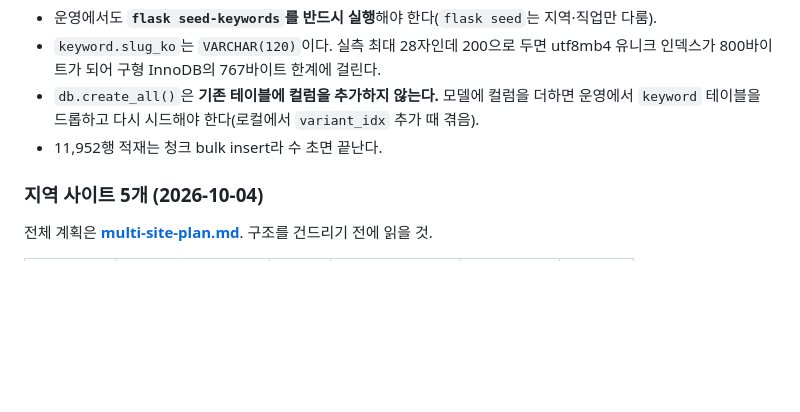
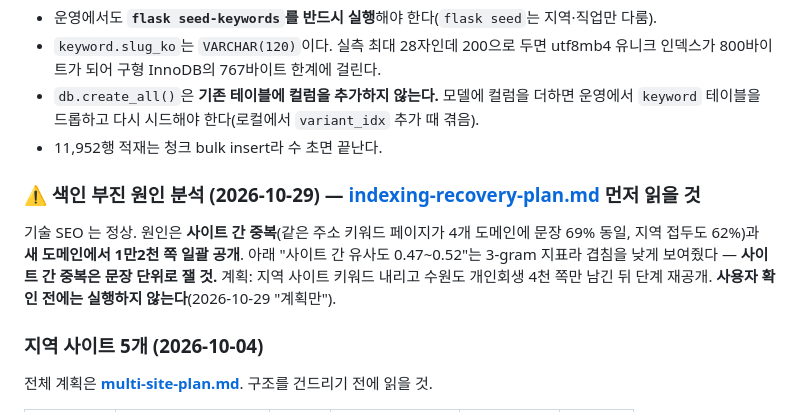
Before and after one commit to Jeongdonghwan/rwas_prj, a Markdown page: CLAUDE.md, the part around the change. GitHub-like rendering; blank space fills up the shorter version.

Commit message:
색인 회복 계획 문서(indexing-recovery-plan.md) — 원인 실측(사이트 간 문장 중복 69%·62%, 일괄 공개) + 단계 계획, 실행 전
Co-Authored-By: Claude Opus 5.5 <noreply@anthropic.com>

```diff
--- a/CLAUDE.md
+++ b/CLAUDE.md
@@ -205,6 +205,12 @@ xlsx나 치환 규칙이 바뀌면 **두 단계를 다 다시 돌려야 한다.*
 - `db.create_all()`은 **기존 테이블에 컬럼을 추가하지 않는다.** 모델에 컬럼을 더하면
   운영에서 `keyword` 테이블을 드롭하고 다시 시드해야 한다(로컬에서 `variant_idx` 추가 때 겪음).
 - 11,952행 적재는 청크 bulk insert라 수 초면 끝난다.
+
+### ⚠ 색인 부진 원인 분석 (2026-10-29) — **[indexing-recovery-plan.md](indexing-recovery-plan.md) 먼저 읽을 것**
+기술 SEO 는 정상. 원인은 **사이트 간 중복**(같은 주소 키워드 페이지가 4개 도메인에 문장 69% 동일,
+지역 접두도 62%)과 **새 도메인에서 1만2천 쪽 일괄 공개**. 아래 "사이트 간 유사도 0.47~0.52"는 3-gram 지표라
+겹침을 낮게 보여줬다 — **사이트 간 중복은 문장 단위로 잴 것.** 계획: 지역 사이트 키워드 내리고 수원도
+개인회생 4천 쪽만 남긴 뒤 단계 재공개. **사용자 확인 전에는 실행하지 않는다**(2026-10-29 "계획만").
 
 ### 지역 사이트 5개 (2026-10-04)
 전체 계획은 **[multi-site-plan.md](multi-site-plan.md)**. 구조를 건드리기 전에 읽을 것.
```
Also changed, not shown: indexing-recovery-plan.md (added, +89 -0 lines).
